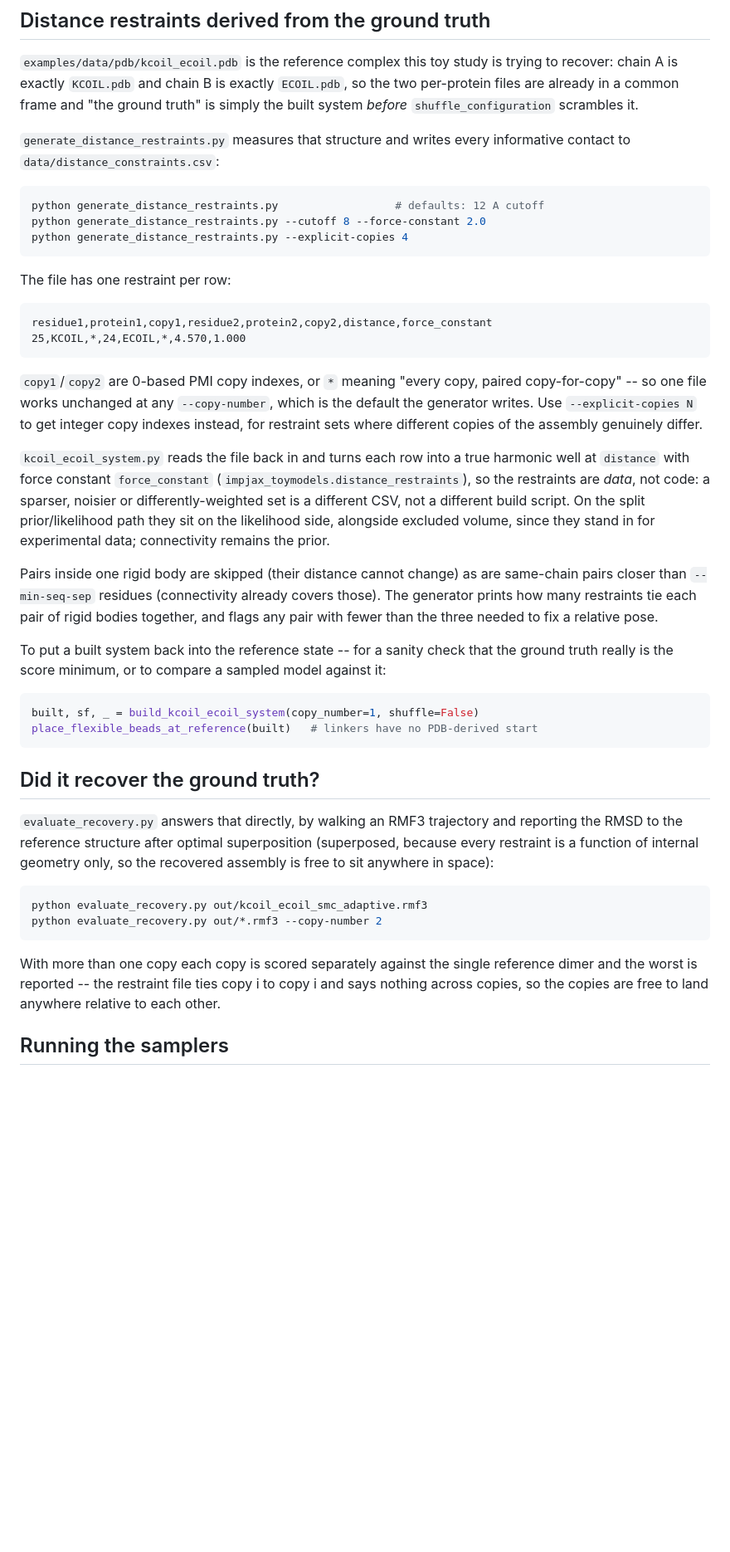
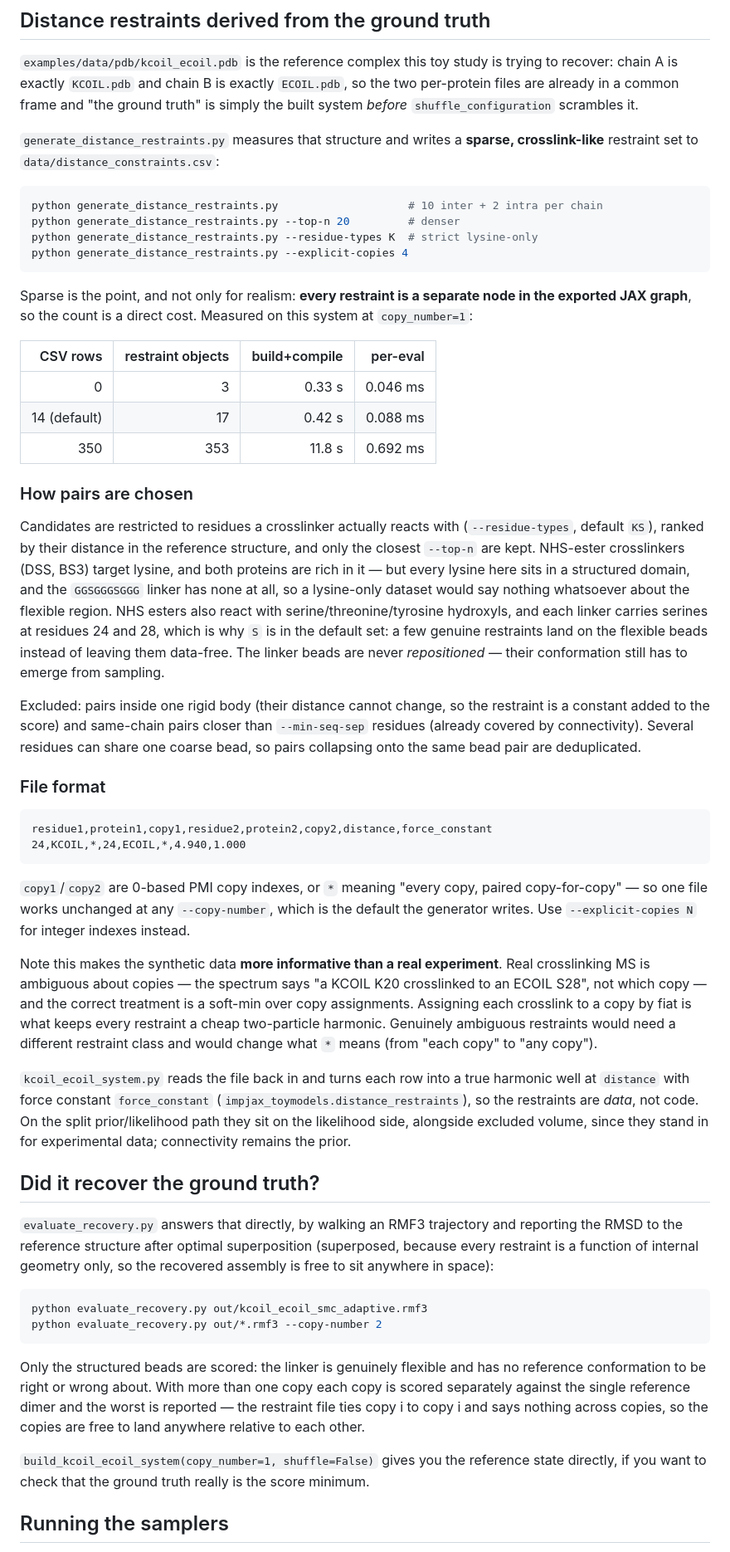
Before and after one commit to sreeganb/impjax_toymodels, a Markdown page: examples/README.md, the part around the change. Shown at 83% size. Rendered like a GitHub page; blank space fills up the shorter version.

Commit message:
Document the sparse restraint set and its cost
Rewrites the restraint section of examples/README: how pairs are chosen and
why the default reactive set includes serine, the measured cost table
showing why restraint count is a direct performance concern, and an
explicit note that assigning each crosslink to a copy by fiat makes this
synthetic data more informative than a real experiment, where the copy
assignment is ambiguous.

Co-Authored-By: Claude Opus 5 <noreply@anthropic.com>

````diff
--- a/examples/README.md
+++ b/examples/README.md
@@ -21,50 +21,72 @@ is trying to recover: chain A is exactly `KCOIL.pdb` and chain B is exactly
 "the ground truth" is simply the built system *before* `shuffle_configuration`
 scrambles it.
 
-`generate_distance_restraints.py` measures that structure and writes every
-informative contact to `data/distance_constraints.csv`:
+`generate_distance_restraints.py` measures that structure and writes a
+**sparse, crosslink-like** restraint set to `data/distance_constraints.csv`:
 
 ```bash
-python generate_distance_restraints.py                  # defaults: 12 A cutoff
-python generate_distance_restraints.py --cutoff 8 --force-constant 2.0
+python generate_distance_restraints.py                    # 10 inter + 2 intra per chain
+python generate_distance_restraints.py --top-n 20         # denser
+python generate_distance_restraints.py --residue-types K  # strict lysine-only
 python generate_distance_restraints.py --explicit-copies 4
 ```
 
-The file has one restraint per row:
+Sparse is the point, and not only for realism: **every restraint is a separate
+node in the exported JAX graph**, so the count is a direct cost. Measured on
+this system at `copy_number=1`:
+
+| CSV rows | restraint objects | build+compile | per-eval |
+|---:|---:|---:|---:|
+| 0 | 3 | 0.33 s | 0.046 ms |
+| 14 (default) | 17 | 0.42 s | 0.088 ms |
+| 350 | 353 | 11.8 s | 0.692 ms |
+
+### How pairs are chosen
+
+Candidates are restricted to residues a crosslinker actually reacts with
+(`--residue-types`, default `KS`), ranked by their distance in the reference
+structure, and only the closest `--top-n` are kept. NHS-ester crosslinkers
+(DSS, BS3) target lysine, and both proteins are rich in it — but every lysine
+here sits in a structured domain, and the `GGSGGGSGGG` linker has none at all,
+so a lysine-only dataset would say nothing whatsoever about the flexible
+region. NHS esters also react with serine/threonine/tyrosine hydroxyls, and
+each linker carries serines at residues 24 and 28, which is why `S` is in the
+default set: a few genuine restraints land on the flexible beads instead of
+leaving them data-free. The linker beads are never *repositioned* — their
+conformation still has to emerge from sampling.
+
+Excluded: pairs inside one rigid body (their distance cannot change, so the
+restraint is a constant added to the score) and same-chain pairs closer than
+`--min-seq-sep` residues (already covered by connectivity). Several residues
+can share one coarse bead, so pairs collapsing onto the same bead pair are
+deduplicated.
+
+### File format
 
 ```
 residue1,protein1,copy1,residue2,protein2,copy2,distance,force_constant
-25,KCOIL,*,24,ECOIL,*,4.570,1.000
+24,KCOIL,*,24,ECOIL,*,4.940,1.000
 ```
 
 `copy1`/`copy2` are 0-based PMI copy indexes, or `*` meaning "every copy,
-paired copy-for-copy" -- so one file works unchanged at any `--copy-number`,
-which is the default the generator writes.  Use `--explicit-copies N` to get
-integer copy indexes instead, for restraint sets where different copies of the
-assembly genuinely differ.
+paired copy-for-copy" — so one file works unchanged at any `--copy-number`,
+which is the default the generator writes. Use `--explicit-copies N` for
+integer indexes instead.
+
+Note this makes the synthetic data **more informative than a real experiment**.
+Real crosslinking MS is ambiguous about copies — the spectrum says "a KCOIL
+K20 crosslinked to an ECOIL S28", not which copy — and the correct treatment
+is a soft-min over copy assignments. Assigning each crosslink to a copy by
+fiat is what keeps every restraint a cheap two-particle harmonic. Genuinely
+ambiguous restraints would need a different restraint class and would change
+what `*` means (from "each copy" to "any copy").
 
 `kcoil_ecoil_system.py` reads the file back in and turns each row into a true
 harmonic well at `distance` with force constant `force_constant`
 (`impjax_toymodels.distance_restraints`), so the restraints are *data*, not
-code: a sparser, noisier or differently-weighted set is a different CSV, not a
-different build script.  On the split prior/likelihood path they sit on the
-likelihood side, alongside excluded volume, since they stand in for
-experimental data; connectivity remains the prior.
-
-Pairs inside one rigid body are skipped (their distance cannot change) as are
-same-chain pairs closer than `--min-seq-sep` residues (connectivity already
-covers those).  The generator prints how many restraints tie each pair of
-rigid bodies together, and flags any pair with fewer than the three needed to
-fix a relative pose.
-
-To put a built system back into the reference state -- for a sanity check that
-the ground truth really is the score minimum, or to compare a sampled model
-against it:
-
-```python
-built, sf, _ = build_kcoil_ecoil_system(copy_number=1, shuffle=False)
-place_flexible_beads_at_reference(built)   # linkers have no PDB-derived start
-```
+code. On the split prior/likelihood path they sit on the likelihood side,
+alongside excluded volume, since they stand in for experimental data;
+connectivity remains the prior.
 
 ## Did it recover the ground truth?
 
@@ -78,10 +100,15 @@ python evaluate_recovery.py out/kcoil_ecoil_smc_adaptive.rmf3
 python evaluate_recovery.py out/*.rmf3 --copy-number 2
 ```
 
-With more than one copy each copy is scored separately against the single
-reference dimer and the worst is reported -- the restraint file ties copy i to
-copy i and says nothing across copies, so the copies are free to land anywhere
-relative to each other.
+Only the structured beads are scored: the linker is genuinely flexible and has
+no reference conformation to be right or wrong about. With more than one copy
+each copy is scored separately against the single reference dimer and the
+worst is reported — the restraint file ties copy i to copy i and says nothing
+across copies, so the copies are free to land anywhere relative to each other.
+
+`build_kcoil_ecoil_system(copy_number=1, shuffle=False)` gives you the
+reference state directly, if you want to check that the ground truth really is
+the score minimum.
 
 ## Running the samplers
 
````
